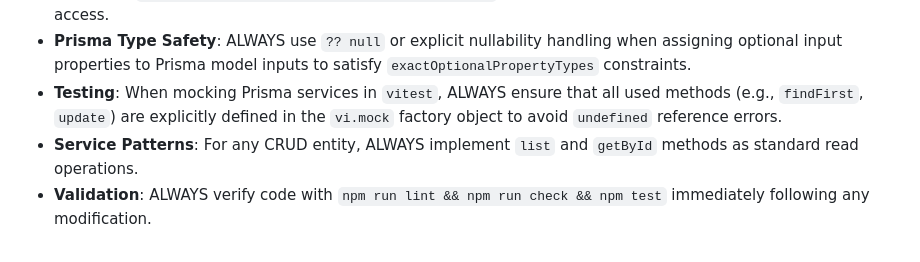
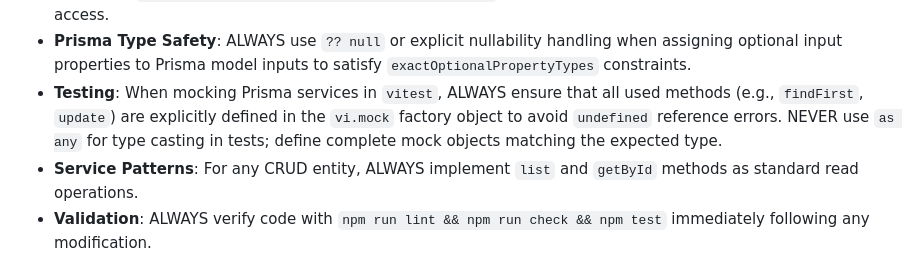
Before and after one commit to Professor-Nabil/Workout-Tracker, a Markdown page: wiki/GEMINI.md, the part around the change. Drawn GitHub-style.

Commit message:
docs: add testing mock type safety guideline to GEMINI.md

```diff
--- a/wiki/GEMINI.md
+++ b/wiki/GEMINI.md
@@ -35,7 +35,7 @@ This file serves as the context source for Gemini CLI agents to maintain project
 - **Service Design**: ALWAYS design services to be stateless; prioritize dependency injection/isolation and avoid circular dependencies.
 - **Data Access Patterns**: When implementing services involving user-owned data, ALWAYS include owner ID checks (or `OR: [{ isSystem: true }, { ownerId: userId }]` for shared resources) to prevent unauthorized access.
 - **Prisma Type Safety**: ALWAYS use `?? null` or explicit nullability handling when assigning optional input properties to Prisma model inputs to satisfy `exactOptionalPropertyTypes` constraints.
-- **Testing**: When mocking Prisma services in `vitest`, ALWAYS ensure that all used methods (e.g., `findFirst`, `update`) are explicitly defined in the `vi.mock` factory object to avoid `undefined` reference errors.
+- **Testing**: When mocking Prisma services in `vitest`, ALWAYS ensure that all used methods (e.g., `findFirst`, `update`) are explicitly defined in the `vi.mock` factory object to avoid `undefined` reference errors. NEVER use `as any` for type casting in tests; define complete mock objects matching the expected type.
 - **Service Patterns**: For any CRUD entity, ALWAYS implement `list` and `getById` methods as standard read operations.
 - **Validation**: ALWAYS verify code with `npm run lint && npm run check && npm test` immediately following any modification.
 
```
